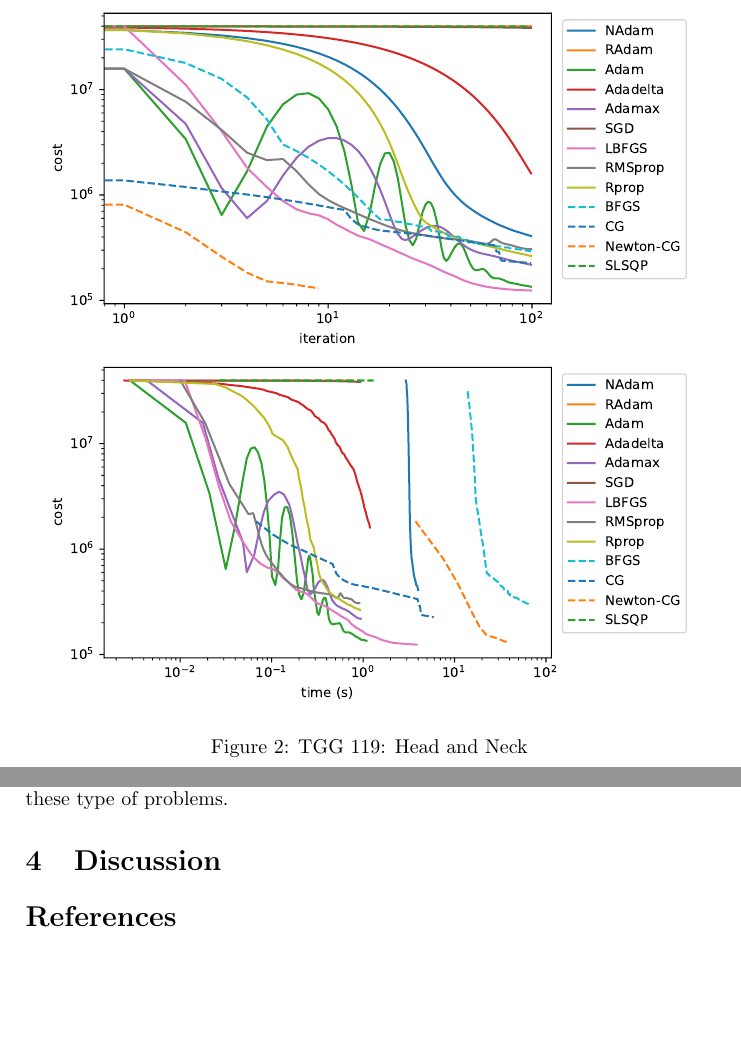
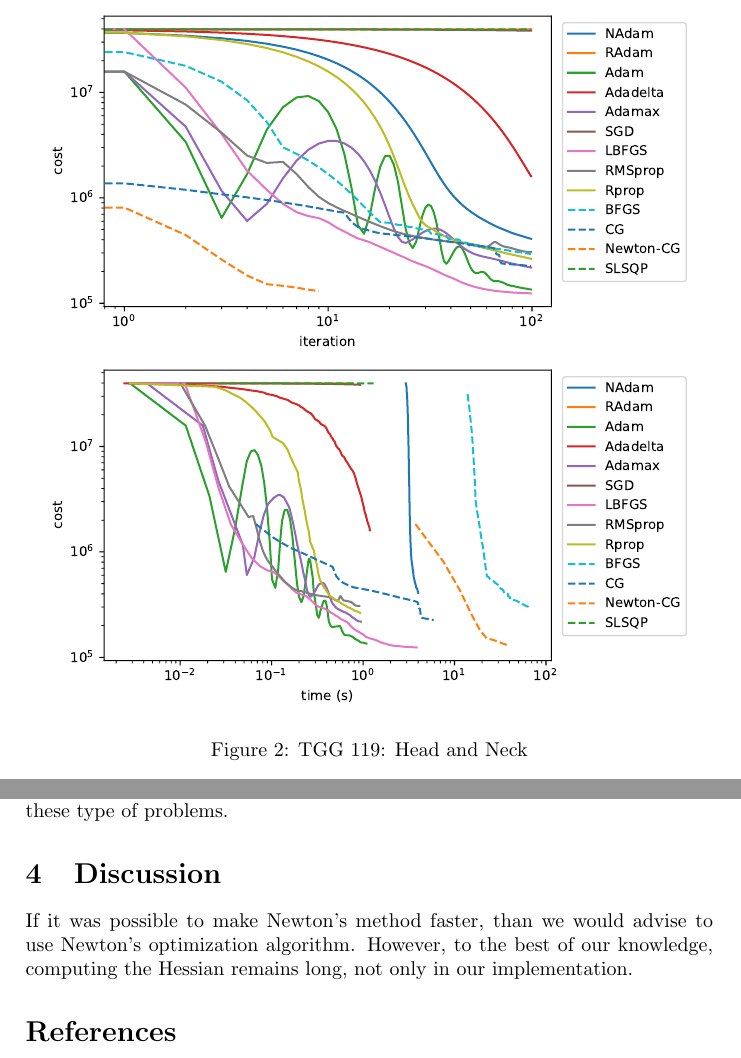
Before and after one commit to pauldubois98/DosimetryOptimizerComparison, a LaTeX paper (optimizers_comparison.tex): two parts of pages 7 and 10 of 11 before the commit and two parts of pages 7 and 10 of 12 after it, joined at a grey line, cut so that both start at the same text, the shorter picture padded with empty space. Compiled offline with pdfLaTeX.

Commit message:
discussion §1

```diff
--- a/optimizers_comparison.tex
+++ b/optimizers_comparison.tex
@@ -182,7 +182,7 @@
 		\label{fig:tgg119multi}
 	\end{figure}
 
-	\begin{figure}[H]
+	\begin{figure}
 		\centering
 		\includegraphics[width=0.95\textwidth]{figures/TGG119HN-iter.pdf}		\includegraphics[width=0.95\textwidth]{figures/TGG119HN-time.pdf}
 		\caption{TGG 119: Head and Neck}
@@ -221,6 +221,9 @@
 	This suggests that the limited memory approximation made are biased towards suitable directions in these type of problems.
 
 	\section{Discussion}
+	If it was possible to make Newton's method faster, than we would advise to use Newton's optimization algorithm.
+	However, to the best of our knowledge, computing the Hessian remains long, not only in our implementation.
+
 
 
 	\bibliographystyle{plain}
```
Also changed, not shown: optimizers_comparison.pdf, optimizers_comparison.tex (6 more changed lines).
